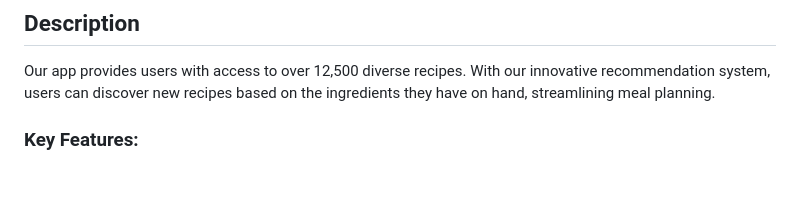
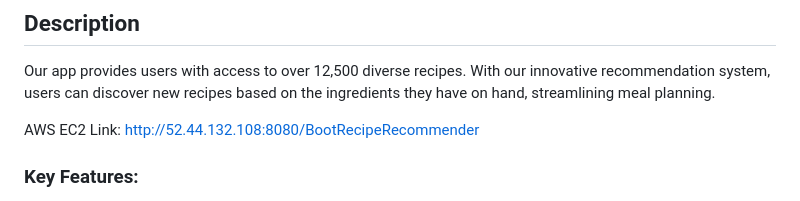
Before and after one commit to Lmandy239/MidtermProject, a Markdown page: README.md, the part around the change. Drawn GitHub-style; blank space fills up the shorter version.

```diff
--- a/README.md
+++ b/README.md
@@ -7,6 +7,8 @@ Created by [Blake Vieyra](https://github.com/blakevieyra),
 
 ## Description
 Our app provides users with access to over 12,500 diverse recipes. With our innovative recommendation system, users can discover new recipes based on the ingredients they have on hand, streamlining meal planning.
+
+AWS EC2 Link: http://52.44.132.108:8080/BootRecipeRecommender
 
 ### Key Features:
 
```
